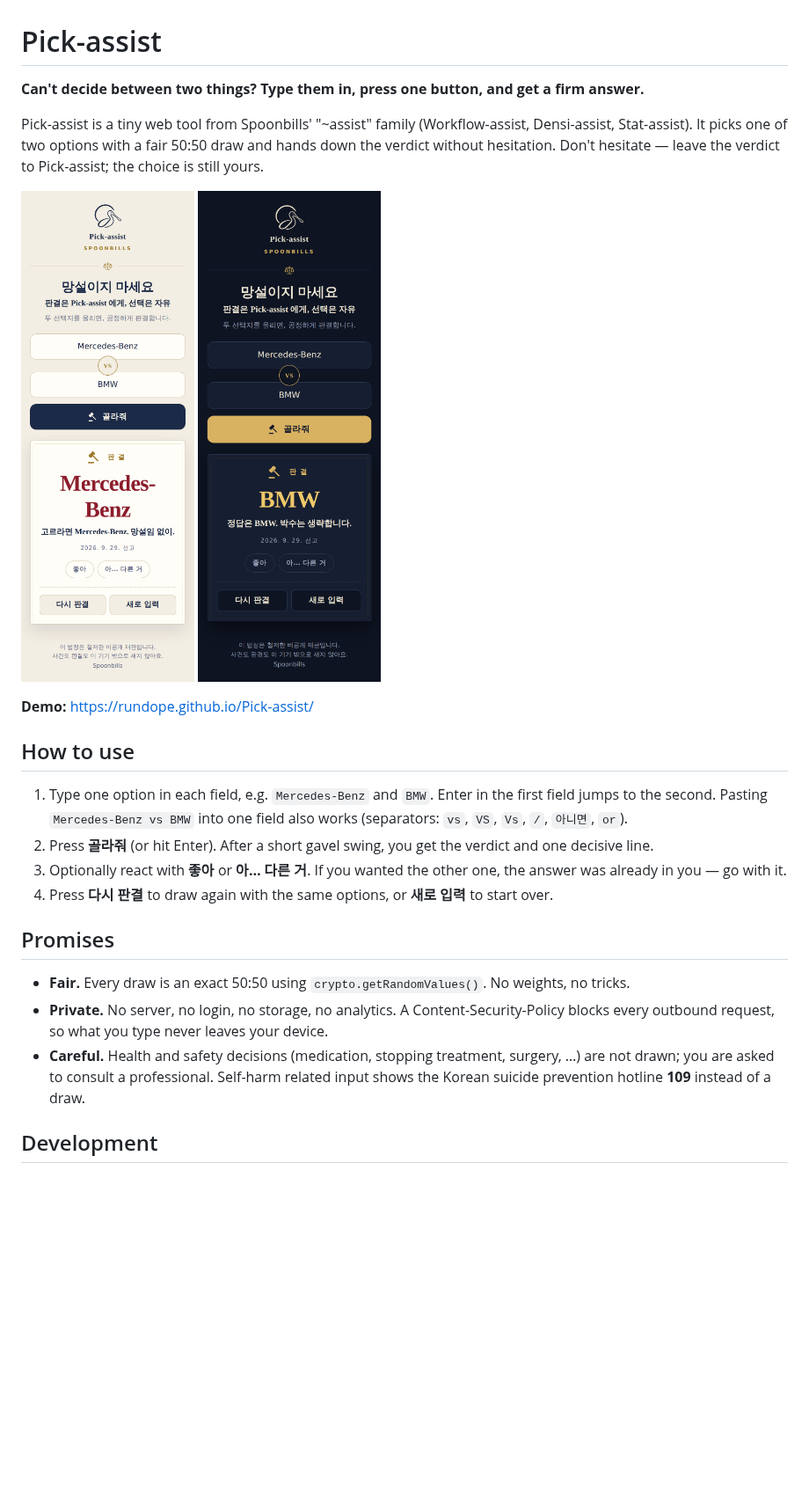
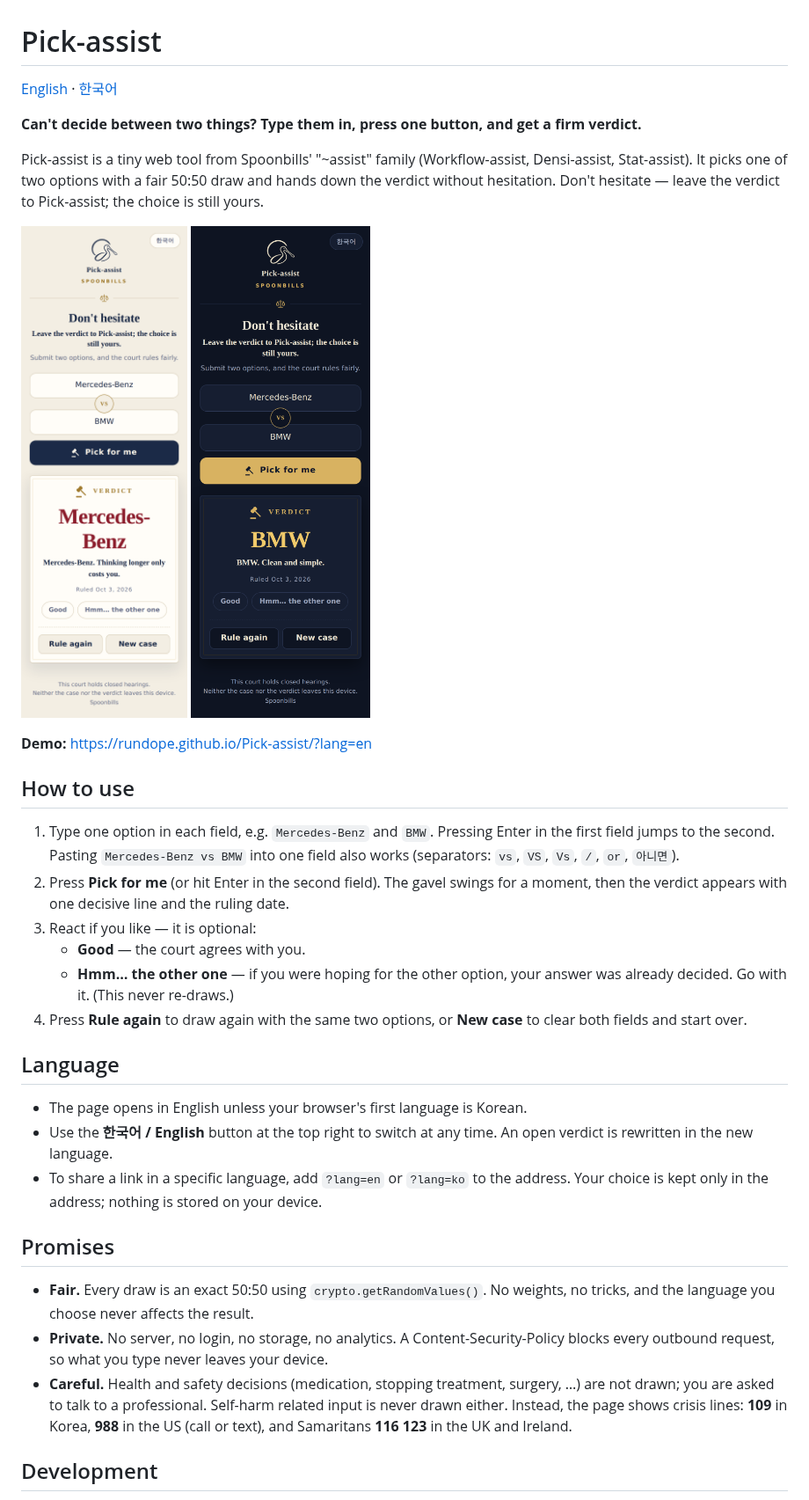
Before and after one commit to rundope/Pick-assist, a Markdown page: README.md, the part around one of its changes. Shown at 88% size. GitHub-like rendering; pictures changed too: docs/screenshot-dark.png (deleted), docs/screenshot-en-dark.png (added), docs/screenshot-en-light.png (added); blank space fills up the shorter version.

```diff
--- a/README.md
+++ b/README.md
@@ -1,6 +1,8 @@
 # Pick-assist
 
-**Can't decide between two things? Type them in, press one button, and get a firm answer.**
+[English](#pick-assist) · [한국어](#pick-assist-한국어)
+
+**Can't decide between two things? Type them in, press one button, and get a firm verdict.**
 
 Pick-assist is a tiny web tool from Spoonbills' "~assist" family
 (Workflow-assist, Densi-assist, Stat-assist). It picks one of two options with a
@@ -8,30 +10,45 @@ fair 50:50 draw and hands down the verdict without hesitation.
 Don't hesitate — leave the verdict to Pick-assist; the choice is still yours.
 
 <p>
-  <img src="docs/screenshot-light.png" alt="Pick-assist verdict screen in light mode" width="300">
-  <img src="docs/screenshot-dark.png" alt="Pick-assist verdict screen in dark mode" width="300">
+  <img src="docs/screenshot-en-light.png" alt="Pick-assist verdict screen in English, light mode" width="300">
+  <img src="docs/screenshot-en-dark.png" alt="Pick-assist verdict screen in English, dark mode" width="300">
 </p>
 
-**Demo:** https://rundope.github.io/Pick-assist/
+**Demo:** https://rundope.github.io/Pick-assist/?lang=en
 
 ## How to use
 
 1. Type one option in each field, e.g. `Mercedes-Benz` and `BMW`.
-   Enter in the first field jumps to the second. Pasting `Mercedes-Benz vs BMW` into one field
-   also works (separators: `vs`, `VS`, `Vs`, `/`, `아니면`, `or`).
-2. Press **골라줘** (or hit Enter). After a short gavel swing, you get the verdict and one decisive line.
-3. Optionally react with **좋아** or **아… 다른 거**. If you wanted the other one,
-   the answer was already in you — go with it.
-4. Press **다시 판결** to draw again with the same options, or **새로 입력** to start over.
+   Pressing Enter in the first field jumps to the second.
+   Pasting `Mercedes-Benz vs BMW` into one field also works
+   (separators: `vs`, `VS`, `Vs`, `/`, `or`, `아니면`).
+2. Press **Pick for me** (or hit Enter in the second field).
+   The gavel swings for a moment, then the verdict appears with one decisive line and the ruling date.
+3. React if you like — it is optional:
+   - **Good** — the court agrees with you.
+   - **Hmm… the other one** — if you were hoping for the other option,
+     your answer was already decided. Go with it. (This never re-draws.)
+4. Press **Rule again** to draw again with the same two options,
+   or **New case** to clear both fields and start over.
+
+## Language
+
+- The page opens in English unless your browser's first language is Korean.
+- Use the **한국어 / English** button at the top right to switch at any time.
+  An open verdict is rewritten in the new language.
+- To share a link in a specific language, add `?lang=en` or `?lang=ko` to the address.
+  Your choice is kept only in the address; nothing is stored on your device.
 
 ## Promises
 
-- **Fair.** Every draw is an exact 50:50 using `crypto.getRandomValues()`. No weights, no tricks.
-- **Private.** No server, no login, no storage, no analytics. A Content-Security-Policy
-  blocks every outbound request, so what you type never leaves your device.
+- **Fair.** Every draw is an exact 50:50 using `crypto.getRandomValues()`.
+  No weights, no tricks, and the language you choose never affects the result.
+- **Private.** No server, no login, no storage, no analytics.
+  A Content-Security-Policy blocks every outbound request, so what you type never leaves your device.
 - **Careful.** Health and safety decisions (medication, stopping treatment, surgery, …)
-  are not drawn; you are asked to consult a professional. Self-harm related input shows
-  the Korean suicide prevention hotline **109** instead of a draw.
+  are not drawn; you are asked to talk to a professional.
+  Self-harm related input is never drawn either. Instead, the page shows crisis lines:
+  **109** in Korea, **988** in the US (call or text), and Samaritans **116 123** in the UK and Ireland.
 
 ## Development
 
```
Also changed, not shown: other parts of README.md (+25 -12 lines), docs/screenshot-ko-dark.png (added), docs/screenshot-ko-light.png (added).
